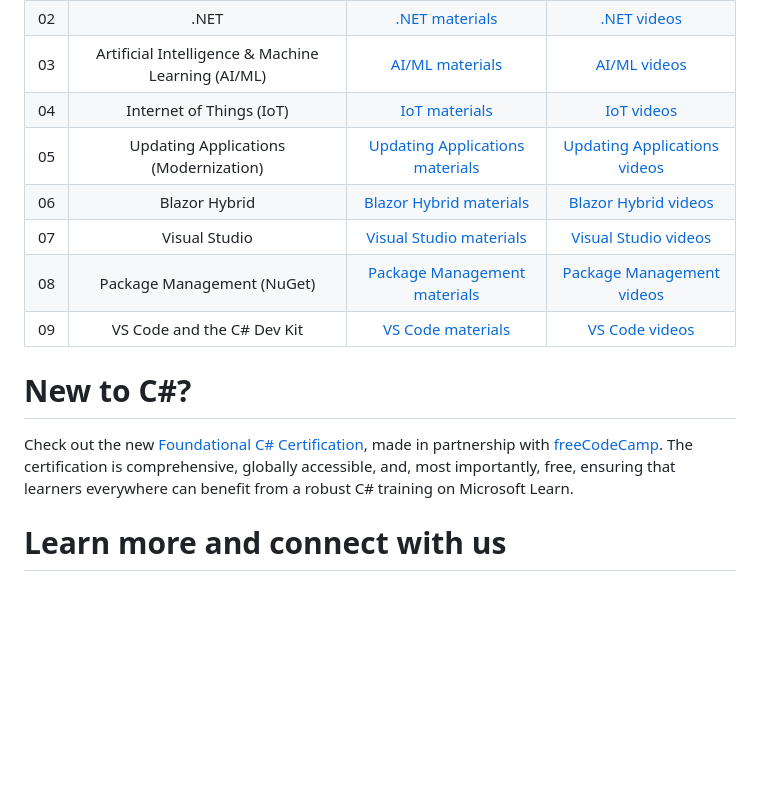
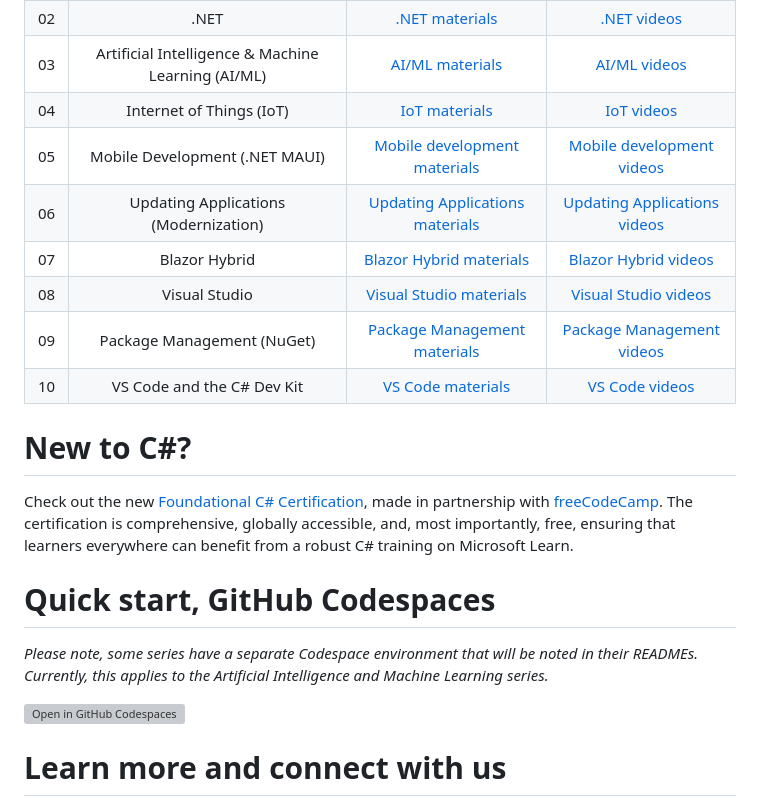
Before and after one commit to dotnet/beginner-series, a Markdown page: README.md, the part around the change. Rendered like a GitHub page; blank space fills up the shorter version; grey boxes are pictures that could not be loaded.

Commit message:
Add codespaces instructions

```diff
--- a/README.md
+++ b/README.md
@@ -16,15 +16,22 @@ Navigate through the folder associated with the video series that you're interes
 | 02  |                     .NET                      |          [.NET materials](.NET) | [.NET videos](https://aka.ms/dotnet/beginnervideos/youtube/dotnet)
 | 03  |                     Artificial Intelligence & Machine Learning (AI/ML)                      |          [AI/ML materials](Artificial%20Intelligence%20and%20Machine%20Learning) | [AI/ML videos](https://aka.ms/dotnet/beginnervideos/youtube/ai)
 | 04  |                     Internet of Things (IoT)                      |          [IoT materials](IoT) | [IoT videos](https://aka.ms/dotnet/beginnervideos/youtube/iot)
-| 05  |                     Updating Applications (Modernization)                      |          [Updating Applications materials](Modernization) | [Updating Applications videos](https://aka.ms/dotnet/beginnervideos/youtube/modernization)
-| 06  |                     Blazor Hybrid                      |          [Blazor Hybrid materials](Blazor%20Hybrid) | [Blazor Hybrid videos](https://aka.ms/dotnet/beginnervideos/youtube/blazorhybrid)
-| 07  |                     Visual Studio                      |          [Visual Studio materials](Visual%20Studio) | [Visual Studio videos](https://aka.ms/dotnet/beginnervideos/youtube/visualstudio)
-| 08  |                     Package Management (NuGet)                      |          [Package Management materials](Package%20Management%20with%20NuGet) | [Package Management videos](https://aka.ms/dotnet/beginnervideos/youtube/nuget)
-| 09  |                     VS Code and the C# Dev Kit                      |          [VS Code materials](VS%20Code%20and%20the%20C#%20Dev%20Kit) | [VS Code videos](https://aka.ms/dotnet/beginnervideos/youtube/vscode)
+| 05  |                     Mobile Development (.NET MAUI)                      |          [Mobile development materials](.NET%20MAUI) | [Mobile development videos](https://aka.ms/dotnet/beginnervideos/youtube/maui)
+| 06  |                     Updating Applications (Modernization)                      |          [Updating Applications materials](Modernization) | [Updating Applications videos](https://aka.ms/dotnet/beginnervideos/youtube/modernization)
+| 07  |                     Blazor Hybrid                      |          [Blazor Hybrid materials](Blazor%20Hybrid) | [Blazor Hybrid videos](https://aka.ms/dotnet/beginnervideos/youtube/blazorhybrid)
+| 08  |                     Visual Studio                      |          [Visual Studio materials](Visual%20Studio) | [Visual Studio videos](https://aka.ms/dotnet/beginnervideos/youtube/visualstudio)
+| 09  |                     Package Management (NuGet)                      |          [Package Management materials](Package%20Management%20with%20NuGet) | [Package Management videos](https://aka.ms/dotnet/beginnervideos/youtube/nuget)
+| 10  |                     VS Code and the C# Dev Kit                      |          [VS Code materials](VS%20Code%20and%20the%20C#%20Dev%20Kit) | [VS Code videos](https://aka.ms/dotnet/beginnervideos/youtube/vscode)
 
 # New to C#?
 
 Check out the new [Foundational C# Certification](https://aka.ms/csharp-certification), made in partnership with [freeCodeCamp](https://www.freecodecamp.org/). The certification is comprehensive, globally accessible, and, most importantly, free, ensuring that learners everywhere can benefit from a robust C# training on Microsoft Learn.
+
+# Quick start, GitHub Codespaces
+
+*Please note, some series have a separate Codespace environment that will be noted in their READMEs. Currently, this applies to the Artificial Intelligence and Machine Learning series.*
+
+[![Open in GitHub Codespaces](https://github.com/codespaces/badge.svg)](https://codespaces.new/dotnet/beginner-series)
 
 # Learn more and connect with us
 
```
